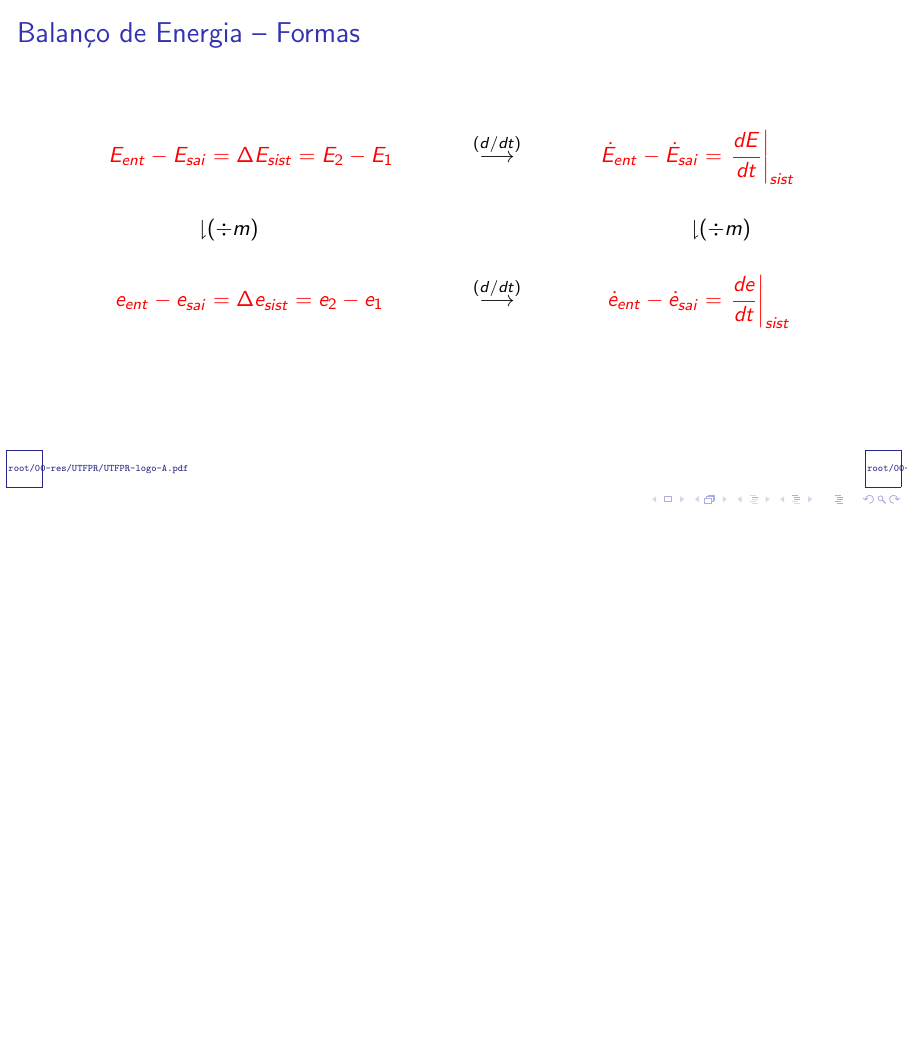
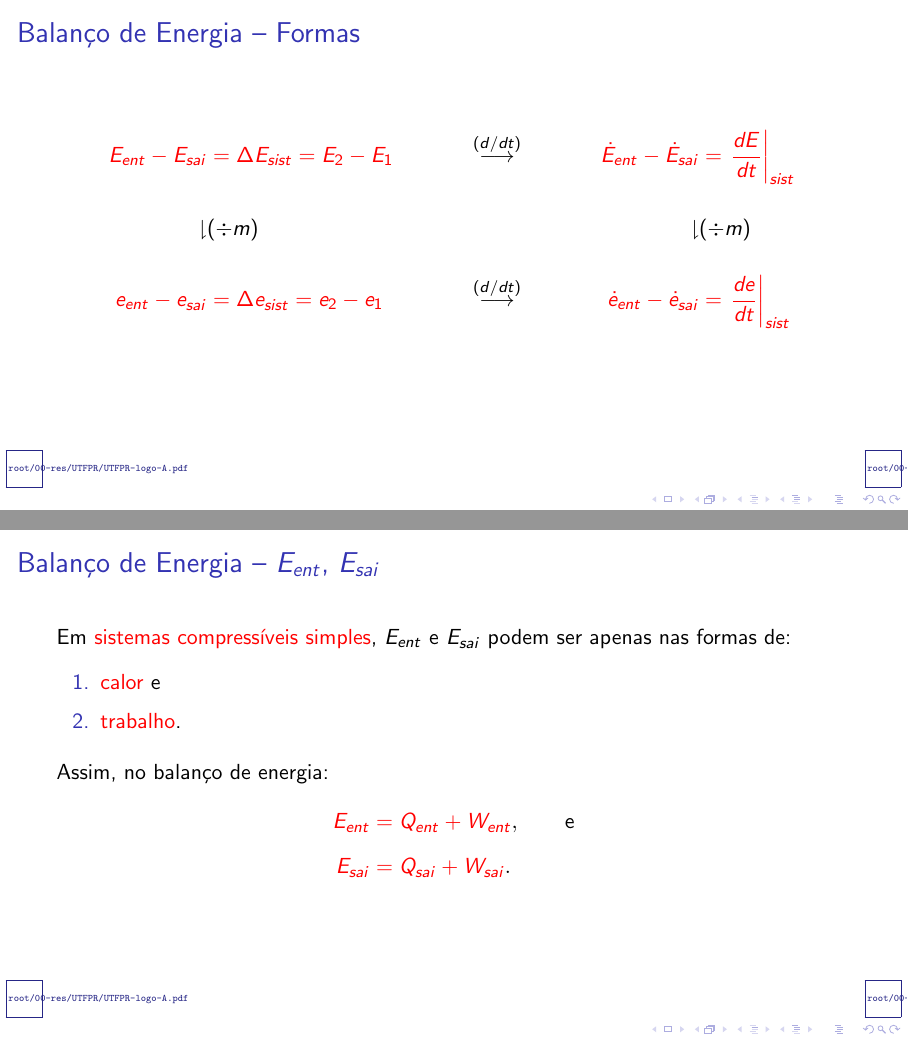
Before and after one commit to CNThermSci/ApplThermSci, LaTeX slides (ApplEngTherm/Part-A-Fundamentals/03-ClosedSystems/03-EnergyBalance/A0303-pt-PRES.tex, which reads ApplEngTherm/Part-A-Fundamentals/03-ClosedSystems/03-EnergyBalance/A0303-pt.tex): page 34 of 36 before the commit and pages 34 and 40 of 42 after it, the two joined at a grey line, the shorter picture padded with empty space. Compiled offline with pdfLaTeX.

Commit message:
UPD on energy balance terms

```diff
--- a/ApplEngTherm/Part-A-Fundamentals/03-ClosedSystems/03-EnergyBalance/A0303-pt.tex
+++ b/ApplEngTherm/Part-A-Fundamentals/03-ClosedSystems/03-EnergyBalance/A0303-pt.tex
@@ -176,6 +176,27 @@
     \end{frame}
     %-------------------------------------------------------------------------------------------
 
+    % !j 96 -i8
+    %-------------------------------------------------------------------------------------------
+    \begin{frame}{Balanço de Energia -- $E_{ent}$, $E_{sai}$}\vspace*{-2em}
+        \uncover<1->{Em \alert{sistemas compressíveis simples}, $E_{ent}$ e $E_{sai}$ podem ser
+        apenas nas formas de:}\\[\medskipamount]
+        \begin{enumerate}
+            \item<2-> \alert{calor} e \\[\medskipamount]
+            \item<3-> \alert{trabalho}. \\[\bigskipamount]
+        \end{enumerate}
+        \uncover<4->{Assim, no balanço de energia:}
+        \begin{align*}%
+            \uncover<5->{
+                \alert{E_{ent}} & \alert{= Q_{ent} + W_{ent}},\qquad\text{e}
+            } \\[\medskipamount]
+            \uncover<6->{
+                \alert{E_{sai}} & \alert{= Q_{sai} + W_{sai}}.
+            } %\\[\medskipamount]
+        \end{align*}%
+    \end{frame}
+    %-------------------------------------------------------------------------------------------
+
 %-----------------------------------------------------------------------------------------------
 \section{Tópicos de Leitura}
 %-----------------------------------------------------------------------------------------------
```
Also changed, not shown: ApplEngTherm/Part-A-Fundamentals/03-ClosedSystems/03-EnergyBalance/A0303-pt-PRES.pdf.
